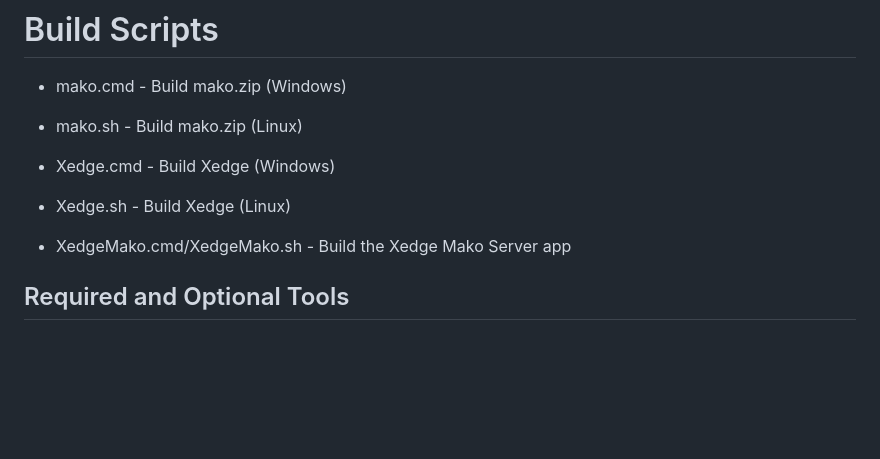
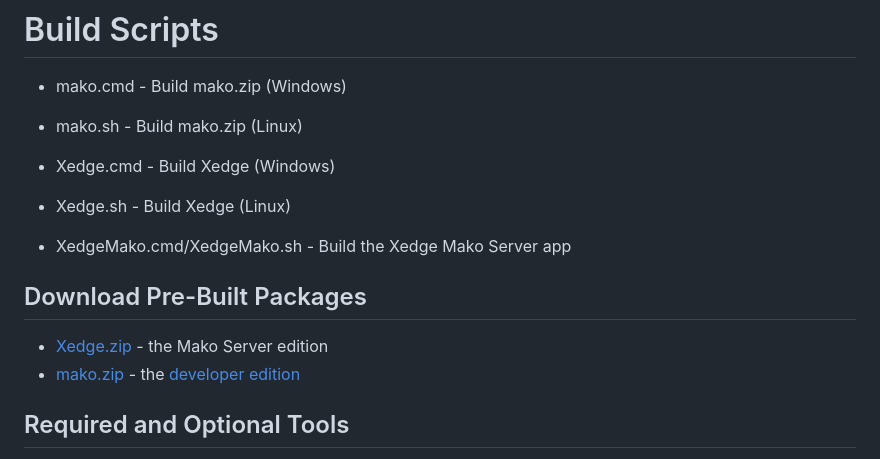
Before and after one commit to RealTimeLogic/BAS-Resources, a Markdown page: build/README.md, the part around the change. Rendered like a GitHub page; blank space fills up the shorter version.

```diff
--- a/build/README.md
+++ b/build/README.md
@@ -7,6 +7,12 @@
 - Xedge.cmd - Build Xedge (Windows)
 - Xedge.sh - Build Xedge (Linux)
 - XedgeMako.cmd/XedgeMako.sh - Build the Xedge Mako Server app
+
+## Download Pre-Built Packages
+
+- [Xedge.zip](https://makoserver.net/download/packages/Xedge.zip) - the Mako Server edition
+- [mako.zip](https://makoserver.net/download/packages/mako.zip) - the [developer edition](https://makoserver.net/documentation/developer-package/)
+
 
 ## Required and Optional Tools
 
```
